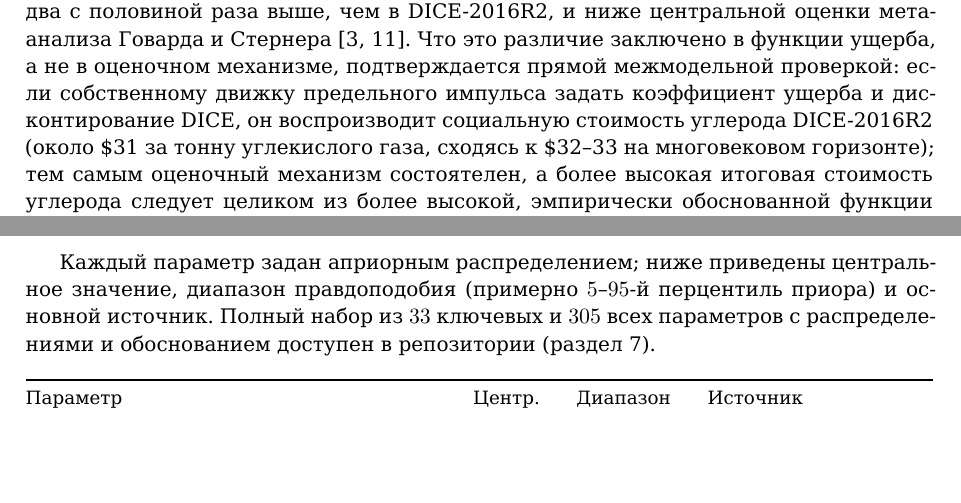
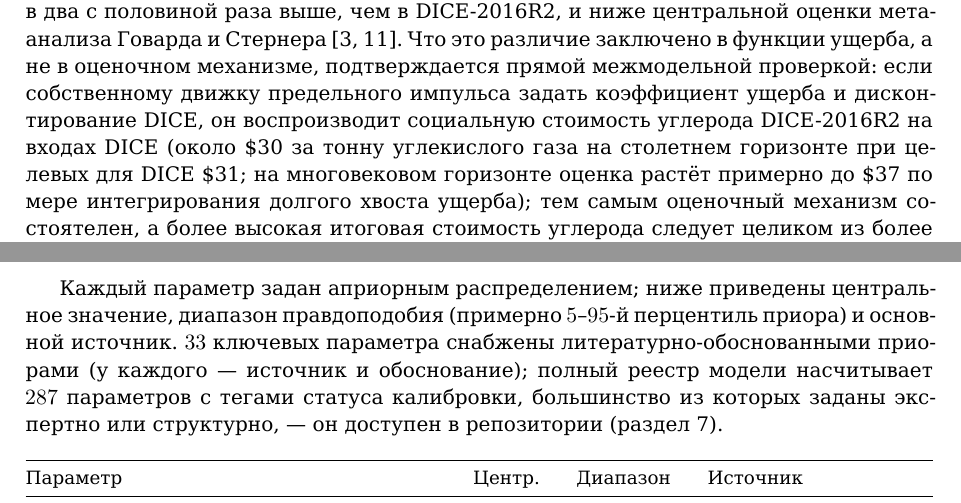
Before and after one commit to Theclimateguy/GIM, a LaTeX paper (paper/gim_paper_ru.tex): two parts of pages 4 and 16 of 21, joined at a grey line, cut so that both start at the same text, the shorter picture padded with empty space. Compiled offline with XeLaTeX.

Commit message:
docs(paper): correct parameter count (305→287) and SCC horizon framing (RU+EN)
Addresses a peer review of v17.2.0.

- Parameter count: Appendix A claimed "305 total parameters with distributions and
  justification". 305 is the code-internal all_priors() (33 explicit literature priors
  + 272 auto-generated ±band priors), and only ~33 are justified — the registry marks
  211/287 (73.5%) as unspecified. Replaced with the auditable registry count: 287
  parameters with calibration-status tags, most expert-set or structural. The 33 key
  literature-grounded priors are unchanged.
- SCC horizon: "converging to $32–33" was imprecise. DICE-mode SCC is ~$30 at a
  100-year horizon (vs DICE's ~$31), rising to ~$37 over multiple centuries as the
  long-run damage tail integrates. Reframed the §damages sentence and the Table 3 cell
  to the verifiable horizon-dependent numbers (run_d6_dice_scc.py).

Both papers recompile (latexmk -xelatex).

Co-Authored-By: Claude Opus 4.8 <noreply@anthropic.com>

```diff
--- a/paper/gim_paper_ru.tex
+++ b/paper/gim_paper_ru.tex
@@ -234,8 +234,9 @@ SSP2 (база IIASA). Полный перечень переменных с в
 оценки мета-анализа Говарда и Стернера \citep{howard2017,burke2015}. Что это различие заключено в
 функции ущерба, а не в оценочном механизме, подтверждается прямой межмодельной проверкой: если
 собственному движку предельного импульса задать коэффициент ущерба и дисконтирование DICE, он
-воспроизводит социальную стоимость углерода DICE-2016R2 (около \$31 за тонну углекислого газа,
-сходясь к \$32--33 на многовековом горизонте); тем самым оценочный механизм состоятелен, а более
+воспроизводит социальную стоимость углерода DICE-2016R2 на входах DICE (около \$30 за тонну
+углекислого газа на столетнем горизонте при целевых для DICE \$31; на многовековом горизонте оценка
+растёт примерно до \$37 по мере интегрирования долгого хвоста ущерба); тем самым оценочный механизм состоятелен, а более
 высокая итоговая стоимость углерода следует целиком из более высокой, эмпирически обоснованной
 функции ущерба. На основе функции
 ущерба вычисляется социальная стоимость углерода --- экономический ущерб от выброса
@@ -743,9 +744,10 @@ $p<10^{-8}$), --- тогда как физико-экономические пр
 \label{app:params}
 
 Каждый параметр задан априорным распределением; ниже приведены центральное значение,
-диапазон правдоподобия (примерно $5$--$95$-й перцентиль приора) и основной источник. Полный
-набор из $33$~ключевых и $305$~всех параметров с распределениями и обоснованием доступен в
-репозитории (раздел~\ref{sec:repo}).
+диапазон правдоподобия (примерно $5$--$95$-й перцентиль приора) и основной источник. $33$~ключевых параметра
+снабжены литературно-обоснованными приорами (у каждого --- источник и обоснование); полный реестр
+модели насчитывает $287$~параметров с тегами статуса калибровки, большинство из которых заданы
+экспертно или структурно, --- он доступен в репозитории (раздел~\ref{sec:repo}).
 
 \begin{table}[h]
 \centering
```
Also changed, not shown: paper/gim_paper.tex (+8 -6 lines), paper/gim_paper.pdf, paper/gim_paper_ru.pdf, paper/gim_paper_ru.tex (2 more changed lines).
